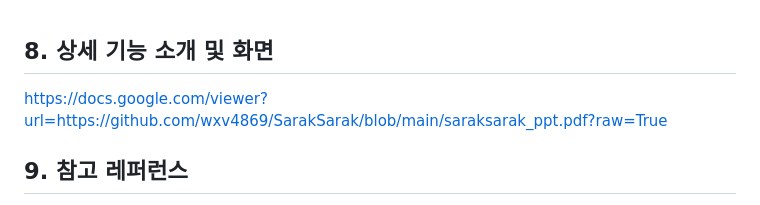
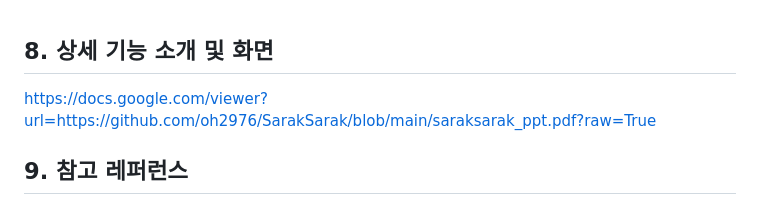
Before and after one commit to oh2976/SarakSarak, a Markdown page: README.md, the part around the change. GitHub-like rendering.

```diff
--- a/README.md
+++ b/README.md
@@ -278,7 +278,7 @@
 <br>
 
 ## 8. 상세 기능 소개 및 화면
-https://docs.google.com/viewer?url=https://github.com/wxv4869/SarakSarak/blob/main/saraksarak_ppt.pdf?raw=True
+https://docs.google.com/viewer?url=https://github.com/oh2976/SarakSarak/blob/main/saraksarak_ppt.pdf?raw=True
 <br>
 
 ## 9. 참고 레퍼런스
```
